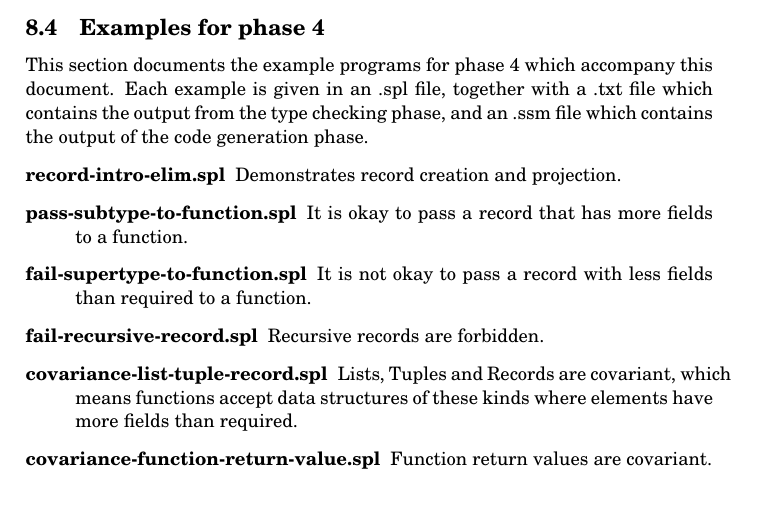
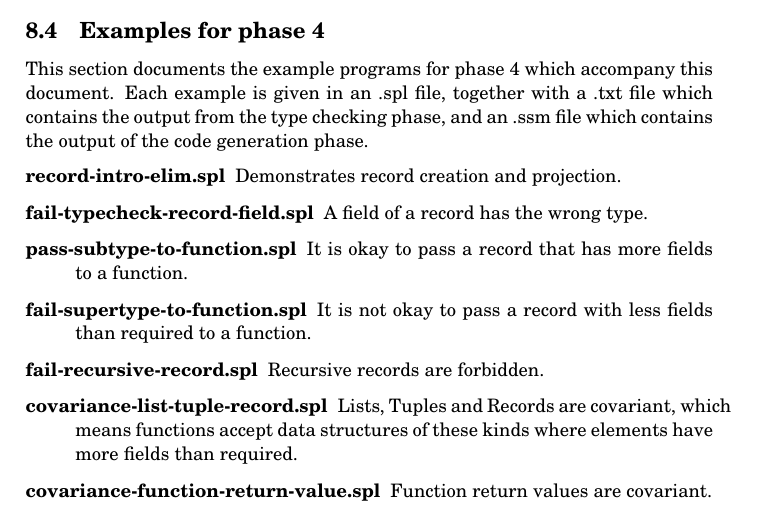
Before and after one commit to mklinik/radboud, a LaTeX paper (compiler-construction-IMC004/doc/klinik2013CompilerConstruction.tex): part of page 24 of 25, cut so that both start at the same text. Compiled offline with pdfLaTeX.

Commit message:
example: type checking of record field fails

```diff
--- a/compiler-construction-IMC004/doc/klinik2013CompilerConstruction.tex
+++ b/compiler-construction-IMC004/doc/klinik2013CompilerConstruction.tex
@@ -1594,6 +1594,8 @@ contains the output of the code generation phase.
 
   \item[record-intro-elim.spl] Demonstrates record creation and projection.
 
+  \item[fail-typecheck-record-field.spl] A field of a record has the wrong type.
+
   \item[pass-subtype-to-function.spl] It is okay to pass a record that has more
   fields to a function.
 
```
Also changed, not shown: compiler-construction-IMC004/examples/p4-handin-mklinik/fail-typecheck-record-field.txt (added, +1 -0 lines), 2 other files.
